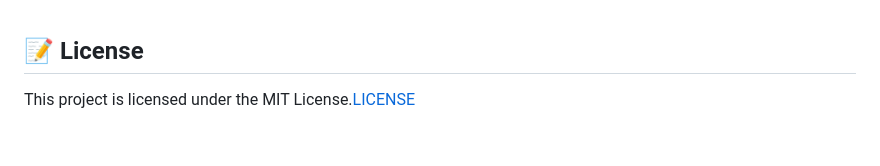
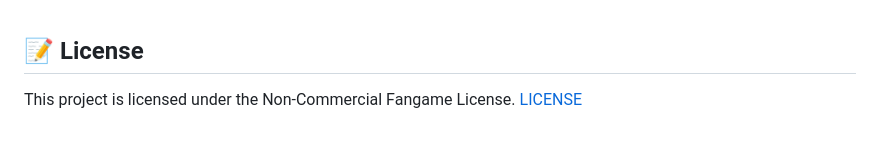
Before and after one commit to Bytech-Technology/fangame_signal_lost, a Markdown page: README.md, the part around the change. GitHub-like rendering.

Commit message:
feat: Update README license reference to Non-Commercial Fangame License

```diff
--- a/README.md
+++ b/README.md
@@ -118,6 +118,6 @@ or open a pull request if you want to help improve the project.
 
 ## 📝 License
 
-This project is licensed under the MIT License.[LICENSE](./LICENSE)
+This project is licensed under the Non-Commercial Fangame License. [LICENSE](./LICENSE)
 
 <br>
```
